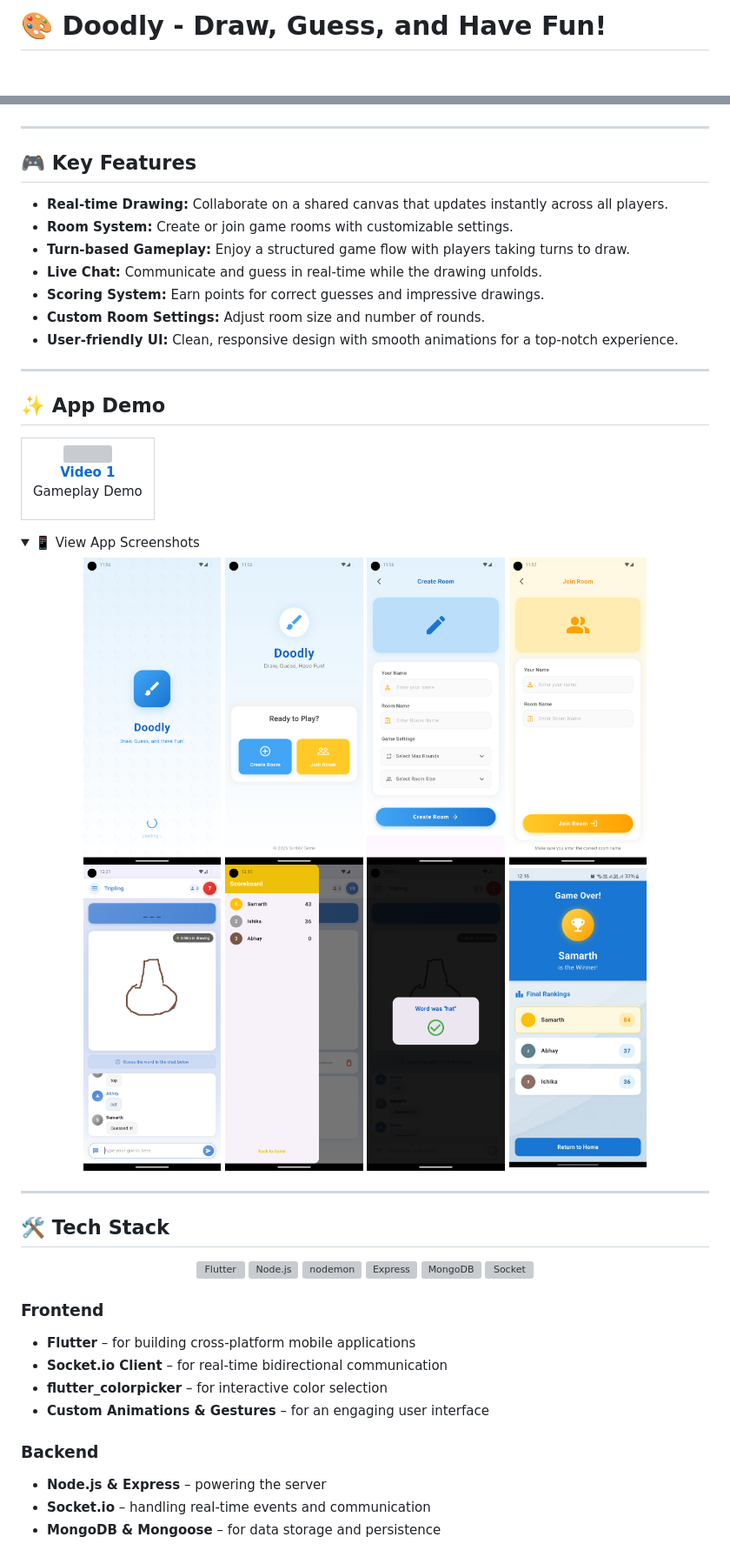
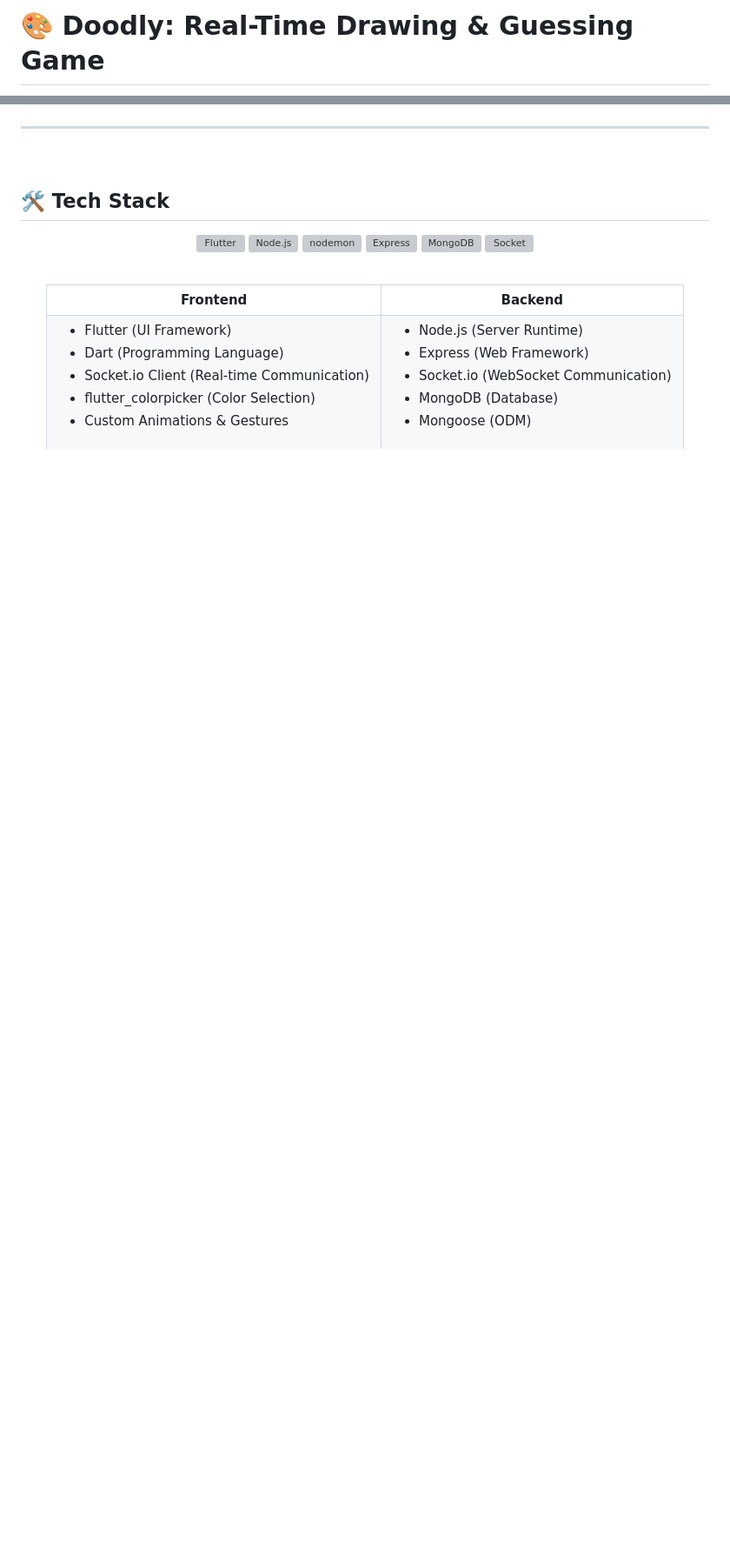
Before and after one commit to saysamarth/Doodly, a Markdown page: README.md, 2 parts joined by grey strips. Shown at 87% size. Drawn GitHub-style; folded sections open; blank space fills up the shorter version; grey boxes are pictures that could not be loaded.

```diff
--- a/README.md
+++ b/README.md
@@ -1,2 +1,2 @@
-# 🎨 Doodly - Draw, Guess, and Have Fun!
+# 🎨 Doodly: Real-Time Drawing & Guessing Game
 
@@ -19,48 +100,7 @@
 
 ---
 
-## 🎮 Key Features
-
-- **Real-time Drawing:** Collaborate on a shared canvas that updates instantly across all players.
-- **Room System:** Create or join game rooms with customizable settings.
-- **Turn-based Gameplay:** Enjoy a structured game flow with players taking turns to draw.
-- **Live Chat:** Communicate and guess in real-time while the drawing unfolds.
-- **Scoring System:** Earn points for correct guesses and impressive drawings.
-- **Custom Room Settings:** Adjust room size and number of rounds.
-- **User-friendly UI:** Clean, responsive design with smooth animations for a top-notch experience.
-
----
-
-## ✨ App Demo
-
-<table>
-  <tr>
-    <td align="center">
-      <a href="https://youtube.com/your-demo-video-1" target="_blank">
-        <img src="https://raw.githubusercontent.com/yourusername/doodly/main/assets/screenshots/thumbnail1.jpg" width="250"/>
-        <br/>
-        <b>Video 1</b>
-      </a>
-      <p>Gameplay Demo</p>
-    </td>
-  </tr>
-</table>
-
-<details>
-<summary>📱 View App Screenshots</summary>
-<p align="center">
-  <img src="https://raw.githubusercontent.com/saysamarth/doodly/main/assets/splash.png" width="20%"/>
-  <img src="https://raw.githubusercontent.com/saysamarth/doodly/main/assets/home.png" width="20%"/>
-  <img src="https://raw.githubusercontent.com/saysamarth/doodly/main/assets/create.png" width="20%"/>
-  <img src="https://raw.githubusercontent.com/saysamarth/doodly/main/assets/join.png" width="20%"/>
-  <img src="https://raw.githubusercontent.com/saysamarth/doodly/main/assets/paint.png" width="20%"/>
-  <img src="https://raw.githubusercontent.com/saysamarth/doodly/main/assets/leaderboard.png" width="20%"/>
-  <img src="https://raw.githubusercontent.com/saysamarth/doodly/main/assets/guessed.png" width="20%"/>
-  <img src="https://raw.githubusercontent.com/saysamarth/doodly/main/assets/result.jpg" width="20%"/>
-</p>
-</details>
-
----
+<br/>
 
 ## 🛠️ Tech Stack
 
@@ -71,17 +111,36 @@
   <img src="https://cdn.jsdelivr.net/gh/devicons/devicon@latest/icons/express/express-original.svg" alt="Express" width="50" height="50"/>
   <img src="https://cdn.jsdelivr.net/gh/devicons/devicon@latest/icons/mongodb/mongodb-original.svg" alt="MongoDB" width="50" height="50"/>
   <img src="https://cdn.jsdelivr.net/gh/devicons/devicon@latest/icons/socketio/socketio-original.svg" alt="Socket" width="50" height="50"/>
-
 </p>
 
-### Frontend
-- **Flutter** – for building cross-platform mobile applications
-- **Socket.io Client** – for real-time bidirectional communication
-- **flutter_colorpicker** – for interactive color selection
-- **Custom Animations & Gestures** – for an engaging user interface
+<br/>
 
-### Backend
-- **Node.js & Express** – powering the server
-- **Socket.io** – handling real-time events and communication
-- **MongoDB & Mongoose** – for data storage and persistence
+<div align="center">
+  <table>
+    <tr>
+      <td align="center"><b>Frontend</b></td>
+      <td align="center"><b>Backend</b></td>
+    </tr>
+    <tr>
+      <td>
+        <ul>
+          <li>Flutter (UI Framework)</li>
+          <li>Dart (Programming Language)</li>
+          <li>Socket.io Client (Real-time Communication)</li>
+          <li>flutter_colorpicker (Color Selection)</li>
+          <li>Custom Animations & Gestures</li>
+        </ul>
+      </td>
+      <td>
+        <ul>
+          <li>Node.js (Server Runtime)</li>
+          <li>Express (Web Framework)</li>
+          <li>Socket.io (WebSocket Communication)</li>
+          <li>MongoDB (Database)</li>
+          <li>Mongoose (ODM)</li>
+        </ul>
+      </td>
+    </tr>
+  </table>
+</div>
 
```
Also changed, not shown: other parts of README.md (+106 -25 lines).
